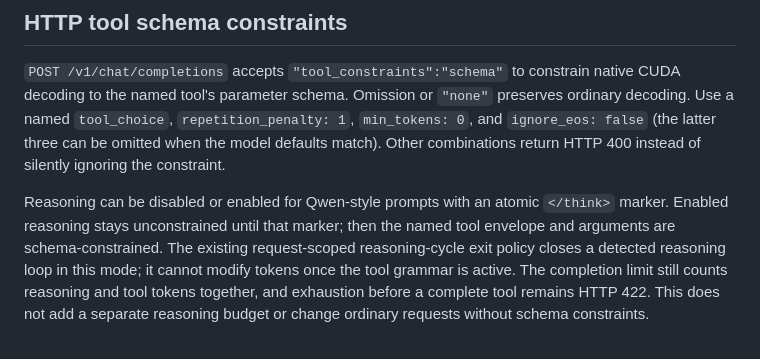
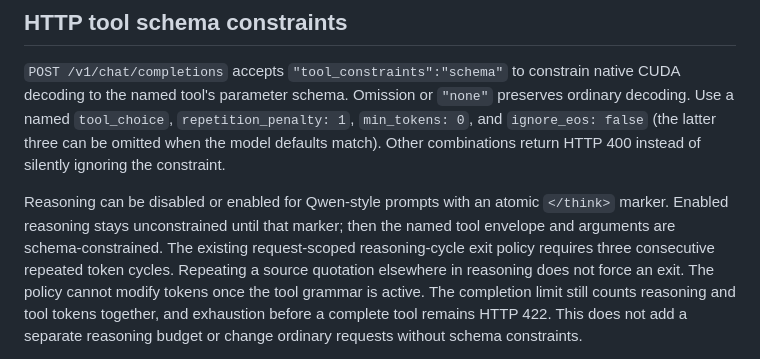
Before and after one commit to mirmir-tech/mirmir, a Markdown page: README.md, the part around the change. Drawn GitHub-style.

Commit message:
Avoid forced reasoning exits on repeated source quotations

```diff
--- a/README.md
+++ b/README.md
@@ -91,8 +91,9 @@ HTTP 400 instead of silently ignoring the constraint.
 Reasoning can be disabled or enabled for Qwen-style prompts with an atomic
 `</think>` marker. Enabled reasoning stays unconstrained until that marker;
 then the named tool envelope and arguments are schema-constrained. The existing
-request-scoped reasoning-cycle exit policy closes a detected reasoning loop in
-this mode; it cannot modify tokens once the tool grammar is active. The completion
+request-scoped reasoning-cycle exit policy requires three consecutive repeated
+token cycles. Repeating a source quotation elsewhere in reasoning does not force
+an exit. The policy cannot modify tokens once the tool grammar is active. The completion
 limit still counts reasoning and tool tokens together, and exhaustion before a
 complete tool remains HTTP 422. This does not add a separate reasoning budget or
 change ordinary requests without schema constraints.
```
